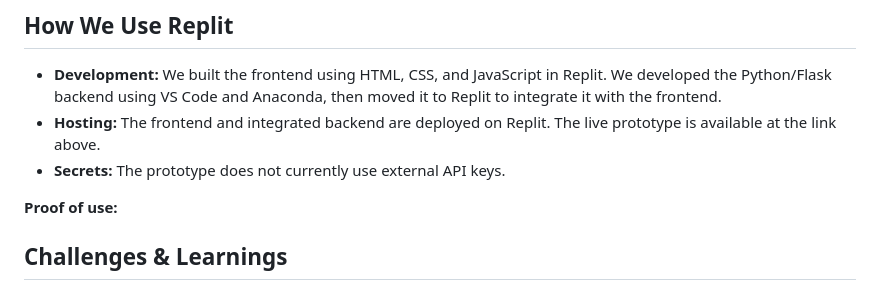
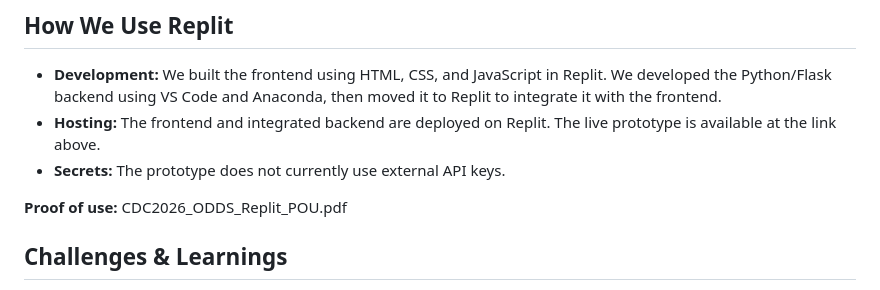
Before and after one commit to njwaliya/sdc-hackathon-odds, a Markdown page: README.md, the part around the change. Rendered like a GitHub page.

```diff
--- a/README.md
+++ b/README.md
@@ -68,7 +68,7 @@ FuturePath AI helps Payroll and Timekeeping Clerks prepare for workforce changes
 - **Hosting:** The frontend and integrated backend are deployed on Replit. The live prototype is available at the link above.
 - **Secrets:** The prototype does not currently use external API keys.
 
-**Proof of use:**
+**Proof of use:** CDC2026_ODDS_Replit_POU.pdf
 
 ## Challenges & Learnings
 
```
